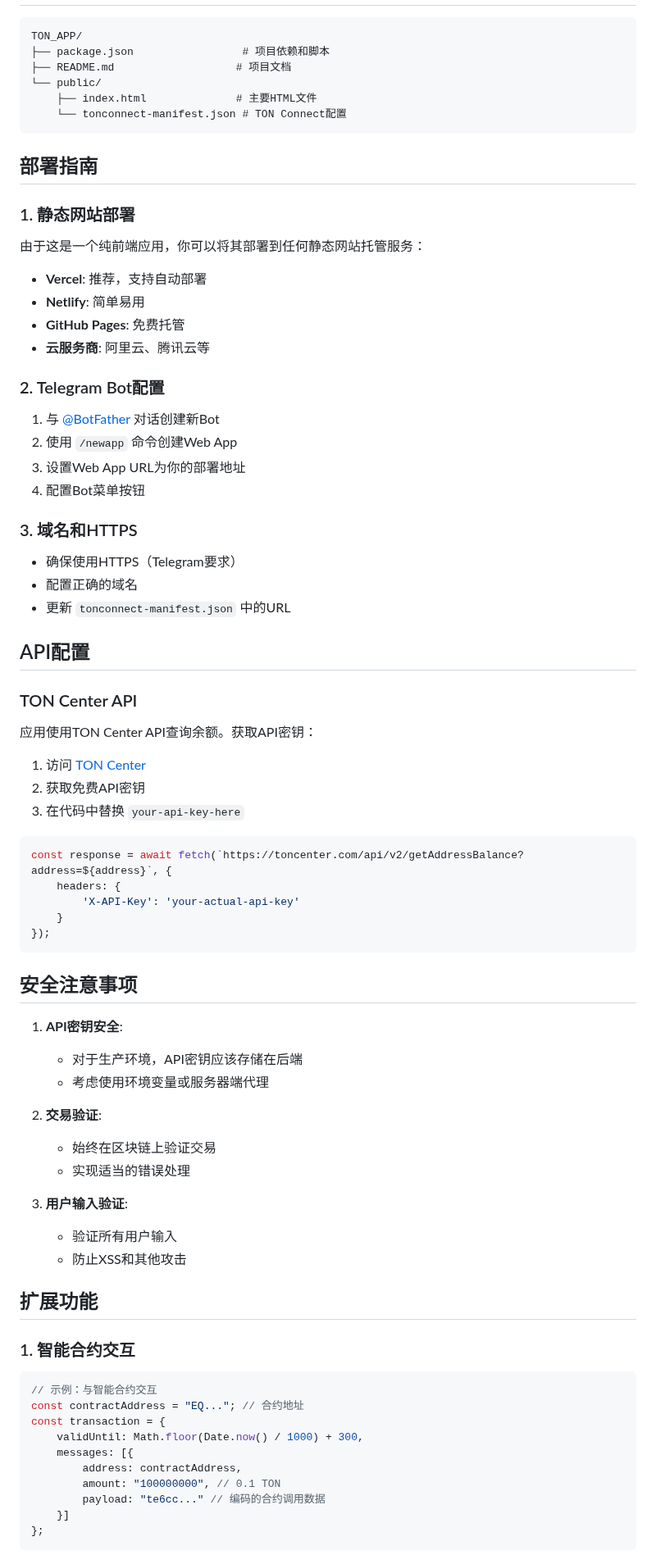
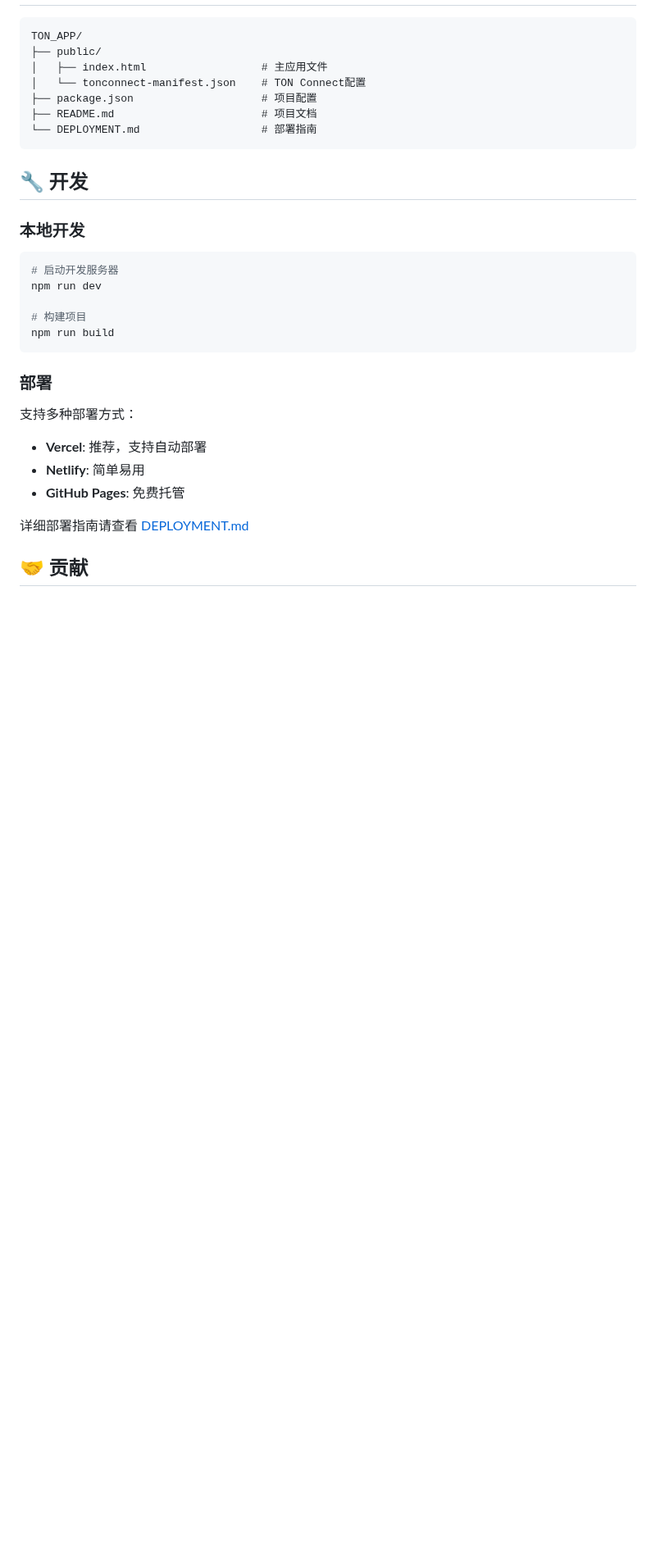
Before and after one commit to Polly2014/TON_APP, a Markdown page: README.md, the part around one of its changes. Shown at 82% size. Rendered like a GitHub page; blank space fills up the shorter version.

Commit message:
Update README.md with GitHub-optimized version including badges and deploy buttons

````diff
--- a/README.md
+++ b/README.md
@@ -57,83 +82,35 @@ npm run dev
 
 ```
 TON_APP/
-├── package.json                 # 项目依赖和脚本
-├── README.md                   # 项目文档
-└── public/
-    ├── index.html              # 主要HTML文件
-    └── tonconnect-manifest.json # TON Connect配置
+├── public/
+│   ├── index.html                  # 主应用文件
+│   └── tonconnect-manifest.json    # TON Connect配置
+├── package.json                    # 项目配置
+├── README.md                       # 项目文档
+└── DEPLOYMENT.md                   # 部署指南
 ```
 
-## 部署指南
+## 🔧 开发
 
-### 1. 静态网站部署
+### 本地开发
 
-由于这是一个纯前端应用，你可以将其部署到任何静态网站托管服务：
+```bash
+# 启动开发服务器
+npm run dev
+
+# 构建项目
+npm run build
+```
+
+### 部署
+
+支持多种部署方式：
 
 - **Vercel**: 推荐，支持自动部署
 - **Netlify**: 简单易用
 - **GitHub Pages**: 免费托管
-- **云服务商**: 阿里云、腾讯云等
 
-### 2. Telegram Bot配置
+详细部署指南请查看 [DEPLOYMENT.md](DEPLOYMENT.md)
 
-1. 与 [@BotFather](https://t.me/botfather) 对话创建新Bot
-2. 使用 `/newapp` 命令创建Web App
-3. 设置Web App URL为你的部署地址
-4. 配置Bot菜单按钮
+## 🤝 贡献
 
-### 3. 域名和HTTPS
-
-- 确保使用HTTPS（Telegram要求）
-- 配置正确的域名
-- 更新 `tonconnect-manifest.json` 中的URL
-
-## API配置
-
-### TON Center API
-
-应用使用TON Center API查询余额。获取API密钥：
-
-1. 访问 [TON Center](https://toncenter.com/)
-2. 获取免费API密钥
-3. 在代码中替换 `your-api-key-here`
-
-```javascript
-const response = await fetch(`https://toncenter.com/api/v2/getAddressBalance?address=${address}`, {
-    headers: {
-        'X-API-Key': 'your-actual-api-key'
-    }
-});
-```
-
-## 安全注意事项
-
-1. **API密钥安全**:
-   - 对于生产环境，API密钥应该存储在后端
-   - 考虑使用环境变量或服务器端代理
-
-2. **交易验证**:
-   - 始终在区块链上验证交易
-   - 实现适当的错误处理
-
-3. **用户输入验证**:
-   - 验证所有用户输入
-   - 防止XSS和其他攻击
-
-## 扩展功能
-
-### 1. 智能合约交互
-
-```javascript
-// 示例：与智能合约交互
-const contractAddress = "EQ..."; // 合约地址
-const transaction = {
-    validUntil: Math.floor(Date.now() / 1000) + 300,
-    messages: [{
-        address: contractAddress,
-        amount: "100000000", // 0.1 TON
-        payload: "te6cc..." // 编码的合约调用数据
-    }]
-};
-```
-
````
Also changed, not shown: other parts of README.md (+66 -92 lines).
